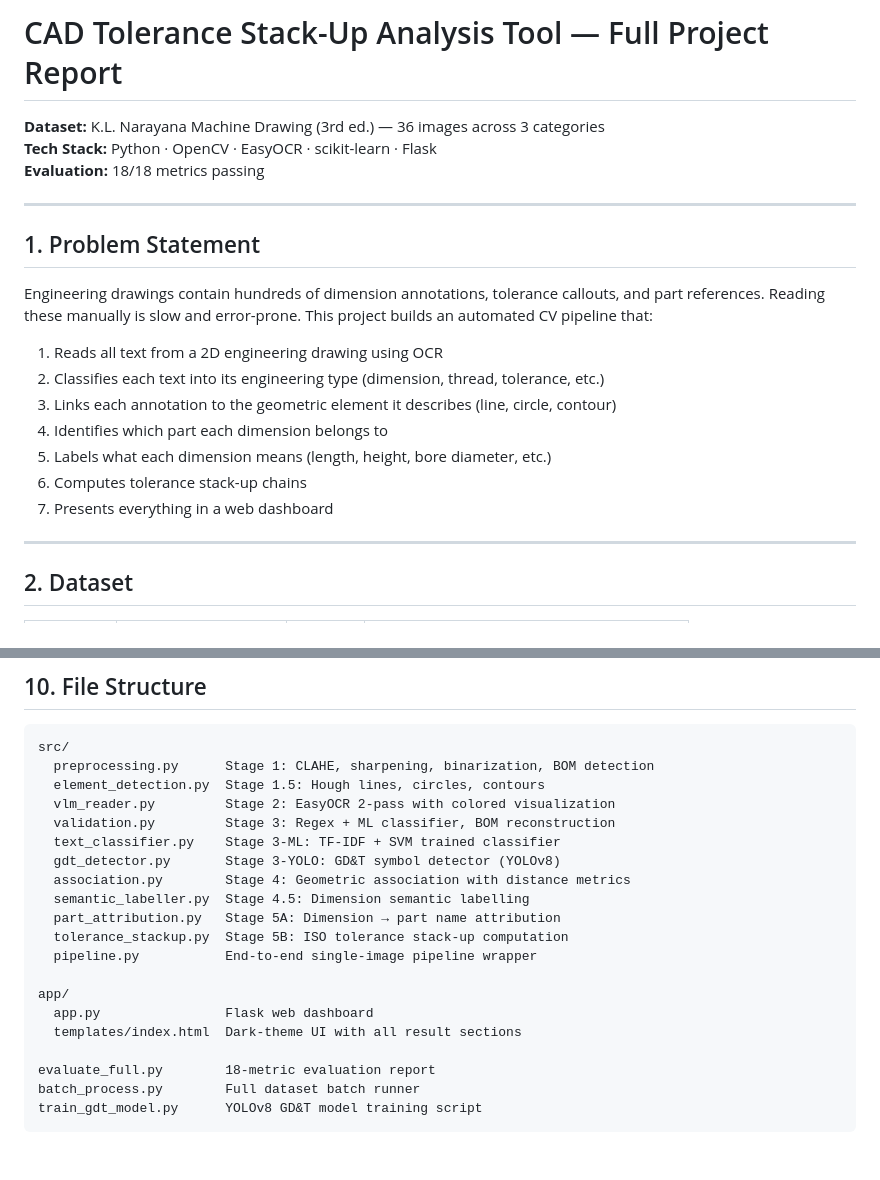
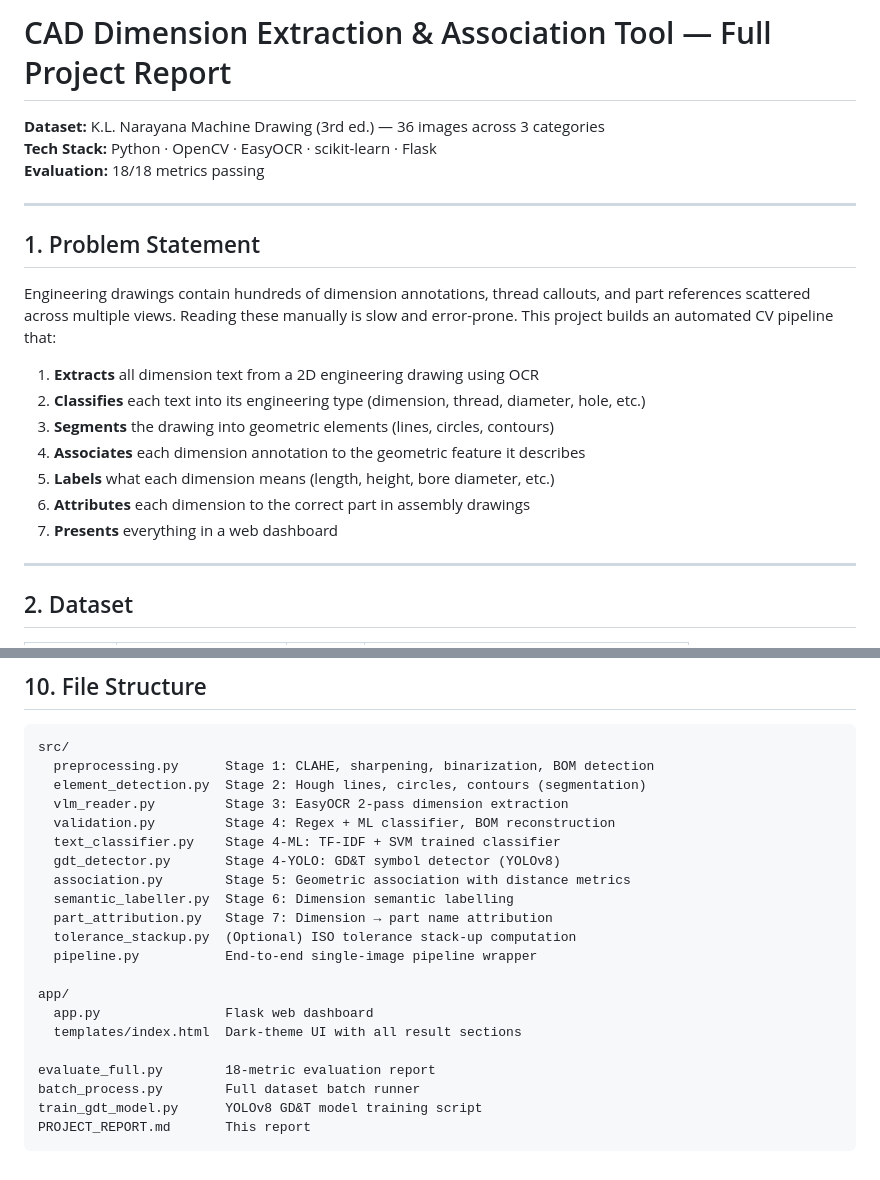
Before and after one commit to vishwa-vibhi/Cad-tolerance-stackup, a Markdown page: PROJECT_REPORT.md, 2 parts joined by grey strips. GitHub-like rendering.

````diff
--- a/PROJECT_REPORT.md
+++ b/PROJECT_REPORT.md
@@ -1,4 +1,4 @@
-# CAD Tolerance Stack-Up Analysis Tool — Full Project Report
+# CAD Dimension Extraction & Association Tool — Full Project Report
 
 **Dataset:** K.L. Narayana Machine Drawing (3rd ed.) — 36 images across 3 categories
 **Tech Stack:** Python · OpenCV · EasyOCR · scikit-learn · Flask
@@ -8,15 +8,15 @@
 
 ## 1. Problem Statement
 
-Engineering drawings contain hundreds of dimension annotations, tolerance callouts, and part references. Reading these manually is slow and error-prone. This project builds an automated CV pipeline that:
+Engineering drawings contain hundreds of dimension annotations, thread callouts, and part references scattered across multiple views. Reading these manually is slow and error-prone. This project builds an automated CV pipeline that:
 
-1. Reads all text from a 2D engineering drawing using OCR
-2. Classifies each text into its engineering type (dimension, thread, tolerance, etc.)
-3. Links each annotation to the geometric element it describes (line, circle, contour)
-4. Identifies which part each dimension belongs to
-5. Labels what each dimension means (length, height, bore diameter, etc.)
-6. Computes tolerance stack-up chains
-7. Presents everything in a web dashboard
+1. **Extracts** all dimension text from a 2D engineering drawing using OCR
+2. **Classifies** each text into its engineering type (dimension, thread, diameter, hole, etc.)
+3. **Segments** the drawing into geometric elements (lines, circles, contours)
+4. **Associates** each dimension annotation to the geometric feature it describes
+5. **Labels** what each dimension means (length, height, bore diameter, etc.)
+6. **Attributes** each dimension to the correct part in assembly drawings
+7. **Presents** everything in a web dashboard
 
 ---
 
@@ -392,15 +321,15 @@ python app/app.py
 ```
 src/
   preprocessing.py      Stage 1: CLAHE, sharpening, binarization, BOM detection
-  element_detection.py  Stage 1.5: Hough lines, circles, contours
-  vlm_reader.py         Stage 2: EasyOCR 2-pass with colored visualization
-  validation.py         Stage 3: Regex + ML classifier, BOM reconstruction
-  text_classifier.py    Stage 3-ML: TF-IDF + SVM trained classifier
-  gdt_detector.py       Stage 3-YOLO: GD&T symbol detector (YOLOv8)
-  association.py        Stage 4: Geometric association with distance metrics
-  semantic_labeller.py  Stage 4.5: Dimension semantic labelling
-  part_attribution.py   Stage 5A: Dimension → part name attribution
-  tolerance_stackup.py  Stage 5B: ISO tolerance stack-up computation
+  element_detection.py  Stage 2: Hough lines, circles, contours (segmentation)
+  vlm_reader.py         Stage 3: EasyOCR 2-pass dimension extraction
+  validation.py         Stage 4: Regex + ML classifier, BOM reconstruction
+  text_classifier.py    Stage 4-ML: TF-IDF + SVM trained classifier
+  gdt_detector.py       Stage 4-YOLO: GD&T symbol detector (YOLOv8)
+  association.py        Stage 5: Geometric association with distance metrics
+  semantic_labeller.py  Stage 6: Dimension semantic labelling
+  part_attribution.py   Stage 7: Dimension → part name attribution
+  tolerance_stackup.py  (Optional) ISO tolerance stack-up computation
   pipeline.py           End-to-end single-image pipeline wrapper
 
 app/
@@ -410,4 +339,5 @@ app/
 evaluate_full.py        18-metric evaluation report
 batch_process.py        Full dataset batch runner
 train_gdt_model.py      YOLOv8 GD&T model training script
+PROJECT_REPORT.md       This report
 ```
````
Also changed, not shown: other parts of PROJECT_REPORT.md (+29 -100 lines).
